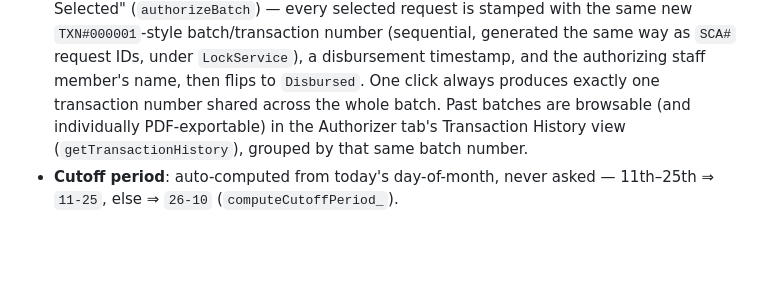
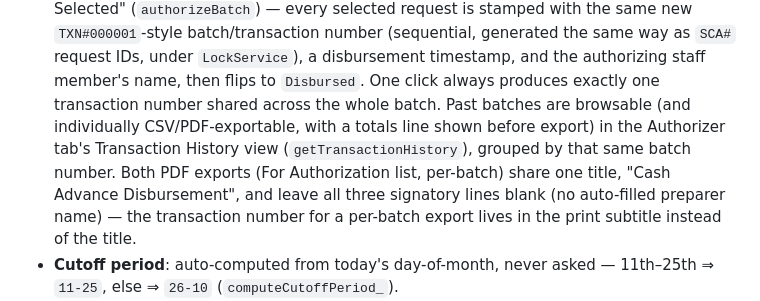
Before and after one commit to photolinepayroll/CAportal, a Markdown page: CLAUDE.md, the part around the change. GitHub-like rendering; blank space fills up the shorter version.

```diff
--- a/CLAUDE.md
+++ b/CLAUDE.md
@@ -82,8 +82,12 @@ and its client-side checks are just UX, not security)
   batch/transaction number (sequential, generated the same way as `SCA#` request IDs, under
   `LockService`), a disbursement timestamp, and the authorizing staff member's name, then flips to
   `Disbursed`. One click always produces exactly one transaction number shared across the whole
-  batch. Past batches are browsable (and individually PDF-exportable) in the Authorizer tab's
-  Transaction History view (`getTransactionHistory`), grouped by that same batch number.
+  batch. Past batches are browsable (and individually CSV/PDF-exportable, with a totals line shown
+  before export) in the Authorizer tab's Transaction History view (`getTransactionHistory`), grouped
+  by that same batch number. Both PDF exports (For Authorization list, per-batch) share one title,
+  "Cash Advance Disbursement", and leave all three signatory lines blank (no auto-filled preparer
+  name) — the transaction number for a per-batch export lives in the print subtitle instead of the
+  title.
 - **Cutoff period**: auto-computed from today's day-of-month, never asked — 11th–25th ⇒ `11-25`,
   else ⇒ `26-10` (`computeCutoffPeriod_`).
 - **Crediting date**: auto-computed as the next Friday on/after submission day, never asked
```
Also changed, not shown: resume.md (+33 -8 lines).
